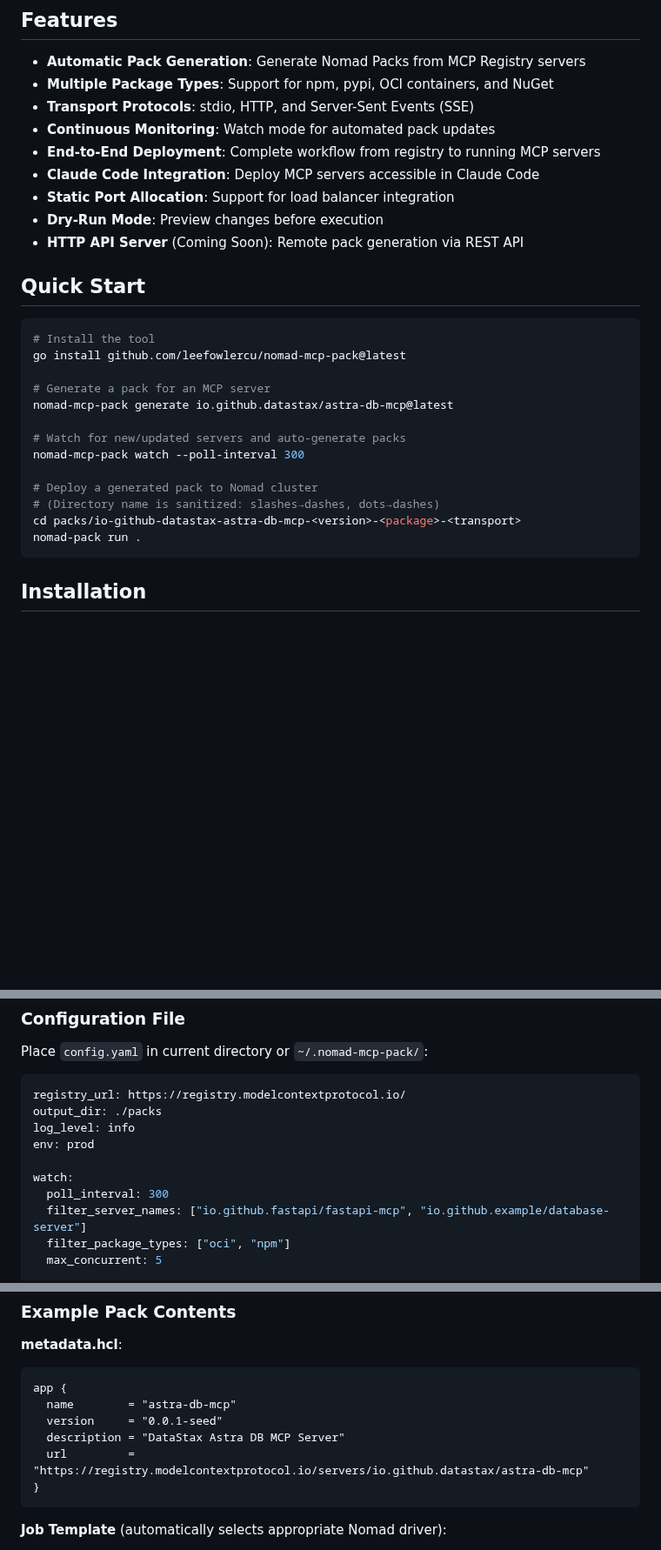
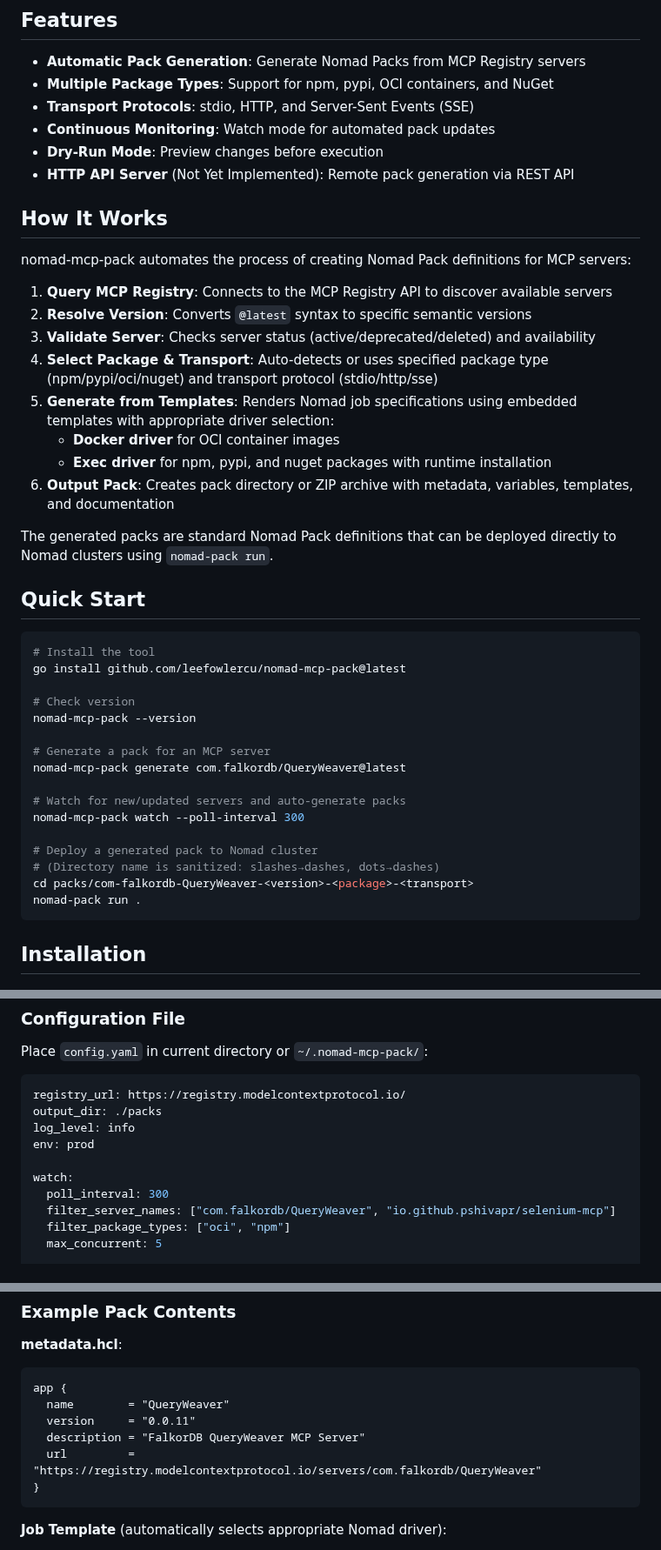
Before and after one commit to leefowlercu/nomad-mcp-pack, a Markdown page: README.md, 3 parts joined by grey strips. Shown at 87% size. GitHub-like rendering; blank space fills up the shorter version.

````diff
--- a/README.md
+++ b/README.md
@@ -8,11 +8,23 @@ Generate [HashiCorp Nomad Packs](https://github.com/hashicorp/nomad-pack) from [
 - **Multiple Package Types**: Support for npm, pypi, OCI containers, and NuGet
 - **Transport Protocols**: stdio, HTTP, and Server-Sent Events (SSE)
 - **Continuous Monitoring**: Watch mode for automated pack updates
-- **End-to-End Deployment**: Complete workflow from registry to running MCP servers
-- **Claude Code Integration**: Deploy MCP servers accessible in Claude Code
-- **Static Port Allocation**: Support for load balancer integration
 - **Dry-Run Mode**: Preview changes before execution
-- **HTTP API Server** (Coming Soon): Remote pack generation via REST API
+- **HTTP API Server** (Not Yet Implemented): Remote pack generation via REST API
+
+## How It Works
+
+nomad-mcp-pack automates the process of creating Nomad Pack definitions for MCP servers:
+
+1. **Query MCP Registry**: Connects to the MCP Registry API to discover available servers
+2. **Resolve Version**: Converts `@latest` syntax to specific semantic versions
+3. **Validate Server**: Checks server status (active/deprecated/deleted) and availability
+4. **Select Package & Transport**: Auto-detects or uses specified package type (npm/pypi/oci/nuget) and transport protocol (stdio/http/sse)
+5. **Generate from Templates**: Renders Nomad job specifications using embedded templates with appropriate driver selection:
+   - **Docker driver** for OCI container images
+   - **Exec driver** for npm, pypi, and nuget packages with runtime installation
+6. **Output Pack**: Creates pack directory or ZIP archive with metadata, variables, templates, and documentation
+
+The generated packs are standard Nomad Pack definitions that can be deployed directly to Nomad clusters using `nomad-pack run`.
 
 ## Quick Start
 
@@ -20,15 +32,18 @@ Generate [HashiCorp Nomad Packs](https://github.com/hashicorp/nomad-pack) from [
 # Install the tool
 go install github.com/leefowlercu/nomad-mcp-pack@latest
 
+# Check version
+nomad-mcp-pack --version
+
 # Generate a pack for an MCP server
-nomad-mcp-pack generate io.github.datastax/astra-db-mcp@latest
+nomad-mcp-pack generate com.falkordb/QueryWeaver@latest
 
 # Watch for new/updated servers and auto-generate packs
 nomad-mcp-pack watch --poll-interval 300
 
 # Deploy a generated pack to Nomad cluster
 # (Directory name is sanitized: slashes→dashes, dots→dashes)
-cd packs/io-github-datastax-astra-db-mcp-<version>-<package>-<transport>
+cd packs/com-falkordb-QueryWeaver-<version>-<package>-<transport>
 nomad-pack run .
 ```
 
@@ -284,7 +299,7 @@ env: prod
 
 watch:
   poll_interval: 300
-  filter_server_names: ["io.github.fastapi/fastapi-mcp", "io.github.example/database-server"]
+  filter_server_names: ["com.falkordb/QueryWeaver", "io.github.pshivapr/selenium-mcp"]
   filter_package_types: ["oci", "npm"]
   max_concurrent: 5
 
@@ -345,10 +360,10 @@ com-falkordb-QueryWeaver-0-0-11-oci-http/
 **metadata.hcl**:
 ```hcl
 app {
-  name        = "astra-db-mcp"
-  version     = "0.0.1-seed"
-  description = "DataStax Astra DB MCP Server"
-  url         = "https://registry.modelcontextprotocol.io/servers/io.github.datastax/astra-db-mcp"
+  name        = "QueryWeaver"
+  version     = "0.0.11"
+  description = "FalkorDB QueryWeaver MCP Server"
+  url         = "https://registry.modelcontextprotocol.io/servers/com.falkordb/QueryWeaver"
 }
 ```
 
````
Also changed, not shown: other parts of README.md (+78 -12 lines).
